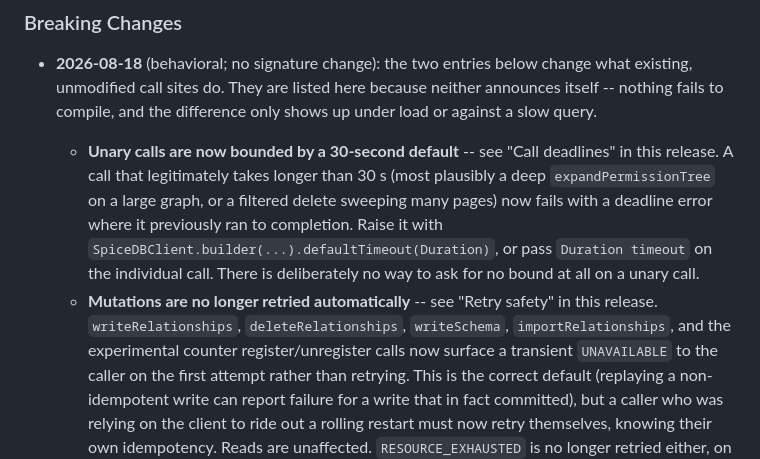
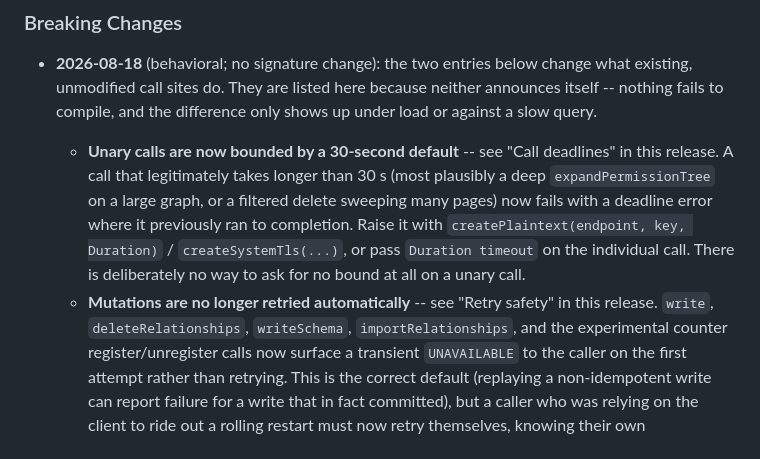
Before and after one commit to authzed/spicedb-clients-prototype, a Markdown page: spicedb-java/CHANGELOG.md, the part around the change. Drawn GitHub-style.

Commit message:
docs: name the methods these clients actually expose
Checked every identifier in the breaking-change labels against the source.
Three were wrong:

- Java's mutation is `write(Transaction)`; `writeRelationships` is the
  proto stub it calls, not public API.
- Java has no builder -- the default deadline comes from
  `createPlaintext(endpoint, key, Duration)` / `createSystemTls(...)`.
- Go's is `Write`, same confusion as Java's.

The other four clients' lists and every constructor/override name check
out against the source.

Co-Authored-By: Claude Opus 5 (1M context) <noreply@anthropic.com>

```diff
--- a/spicedb-java/CHANGELOG.md
+++ b/spicedb-java/CHANGELOG.md
@@ -87,10 +87,10 @@
     release. A call that legitimately takes longer than 30 s (most plausibly a deep
     `expandPermissionTree` on a large graph, or a filtered delete sweeping many pages) now fails
     with a deadline error where it previously ran to completion. Raise it with
-    `SpiceDBClient.builder(...).defaultTimeout(Duration)`, or pass `Duration timeout` on the
+    `createPlaintext(endpoint, key, Duration)` / `createSystemTls(...)`, or pass `Duration timeout` on the
     individual call. There is deliberately no way to ask for no bound at all on a unary call.
   - **Mutations are no longer retried automatically** -- see "Retry safety" in this release.
-    `writeRelationships`, `deleteRelationships`, `writeSchema`, `importRelationships`, and the
+    `write`, `deleteRelationships`, `writeSchema`, `importRelationships`, and the
     experimental counter register/unregister calls now surface a transient `UNAVAILABLE` to the
     caller on the first attempt rather than retrying. This is the correct default (replaying a
     non-idempotent write can report failure for a write that in fact committed), but a caller who
```
Also changed, not shown: spicedb-go/CHANGELOG.md (+1 -1 lines).
